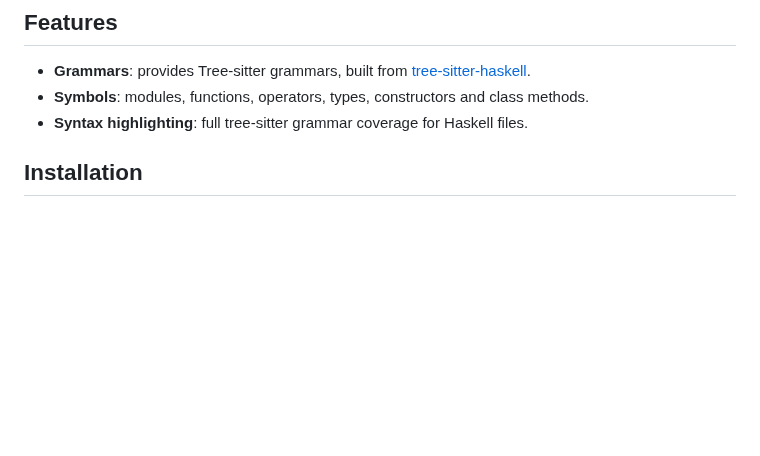
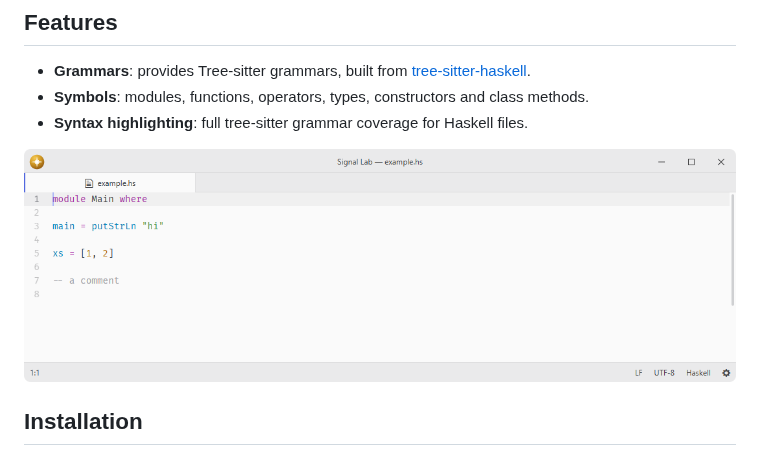
Before and after one commit to lumine-code/language-haskell, a Markdown page: README.md, the part around the change. Drawn GitHub-style; pictures changed too: .github/demo.png (added); blank space fills up the shorter version.

Commit message:
Add screenshots beneath the feature list

```diff
--- a/README.md
+++ b/README.md
@@ -7,6 +7,8 @@ Haskell language support.
 - **Grammars**: provides Tree-sitter grammars, built from [tree-sitter-haskell](https://github.com/tree-sitter/tree-sitter-haskell).
 - **Symbols**: modules, functions, operators, types, constructors and class methods.
 - **Syntax highlighting**: full tree-sitter grammar coverage for Haskell files.
+
+![Haskell syntax highlighting at the default editor font size.](.github/demo.png)
 
 ## Installation
 
```
Also changed, not shown: 1 other file.
